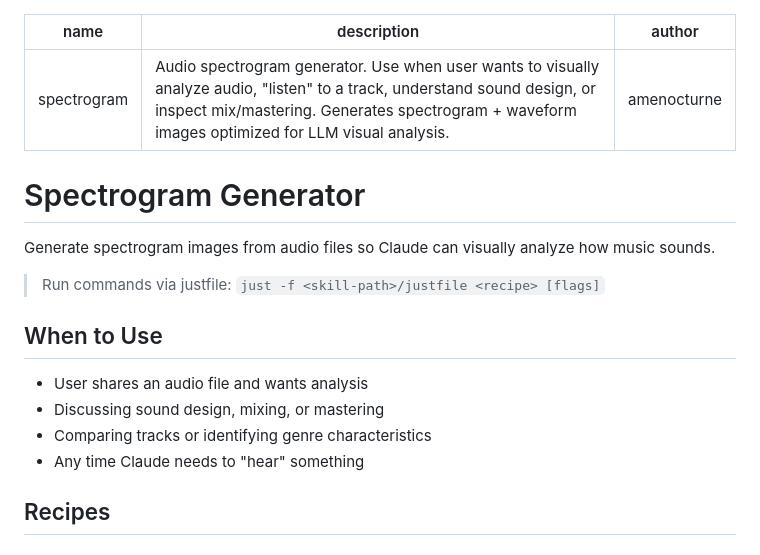
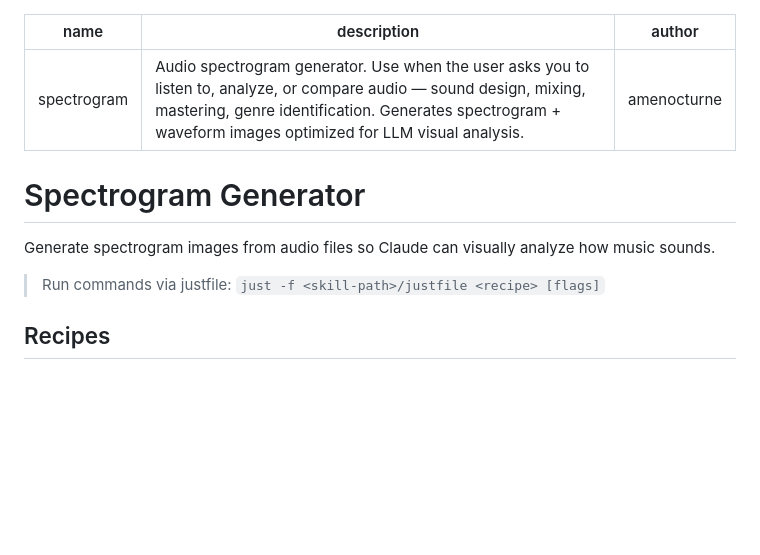
Before and after one commit to amenocturne/clamor, a Markdown page: skills/spectrogram/SKILL.md, the part around the change. Drawn GitHub-style; blank space fills up the shorter version.

Commit message:
Fix SKILL.md: reword trigger description, drop redundant section

```diff
--- a/skills/spectrogram/SKILL.md
+++ b/skills/spectrogram/SKILL.md
@@ -1,6 +1,6 @@
 ---
 name: spectrogram
-description: Audio spectrogram generator. Use when user wants to visually analyze audio, "listen" to a track, understand sound design, or inspect mix/mastering. Generates spectrogram + waveform images optimized for LLM visual analysis.
+description: Audio spectrogram generator. Use when the user asks you to listen to, analyze, or compare audio — sound design, mixing, mastering, genre identification. Generates spectrogram + waveform images optimized for LLM visual analysis.
 author: amenocturne
 ---
 
@@ -9,13 +9,6 @@ author: amenocturne
 Generate spectrogram images from audio files so Claude can visually analyze how music sounds.
 
 > Run commands via justfile: `just -f <skill-path>/justfile <recipe> [flags]`
-
-## When to Use
-
-- User shares an audio file and wants analysis
-- Discussing sound design, mixing, or mastering
-- Comparing tracks or identifying genre characteristics
-- Any time Claude needs to "hear" something
 
 ## Recipes
 
```
